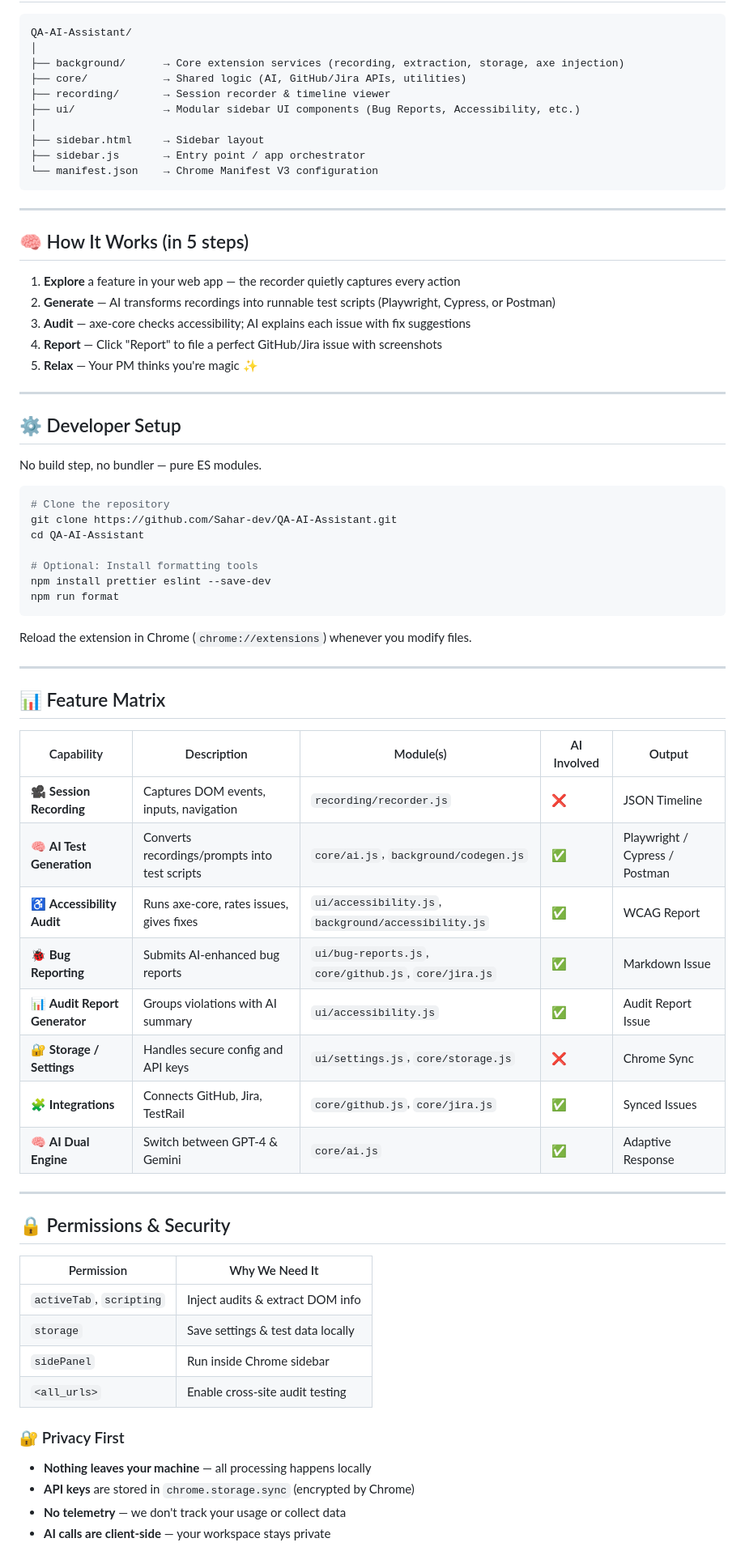
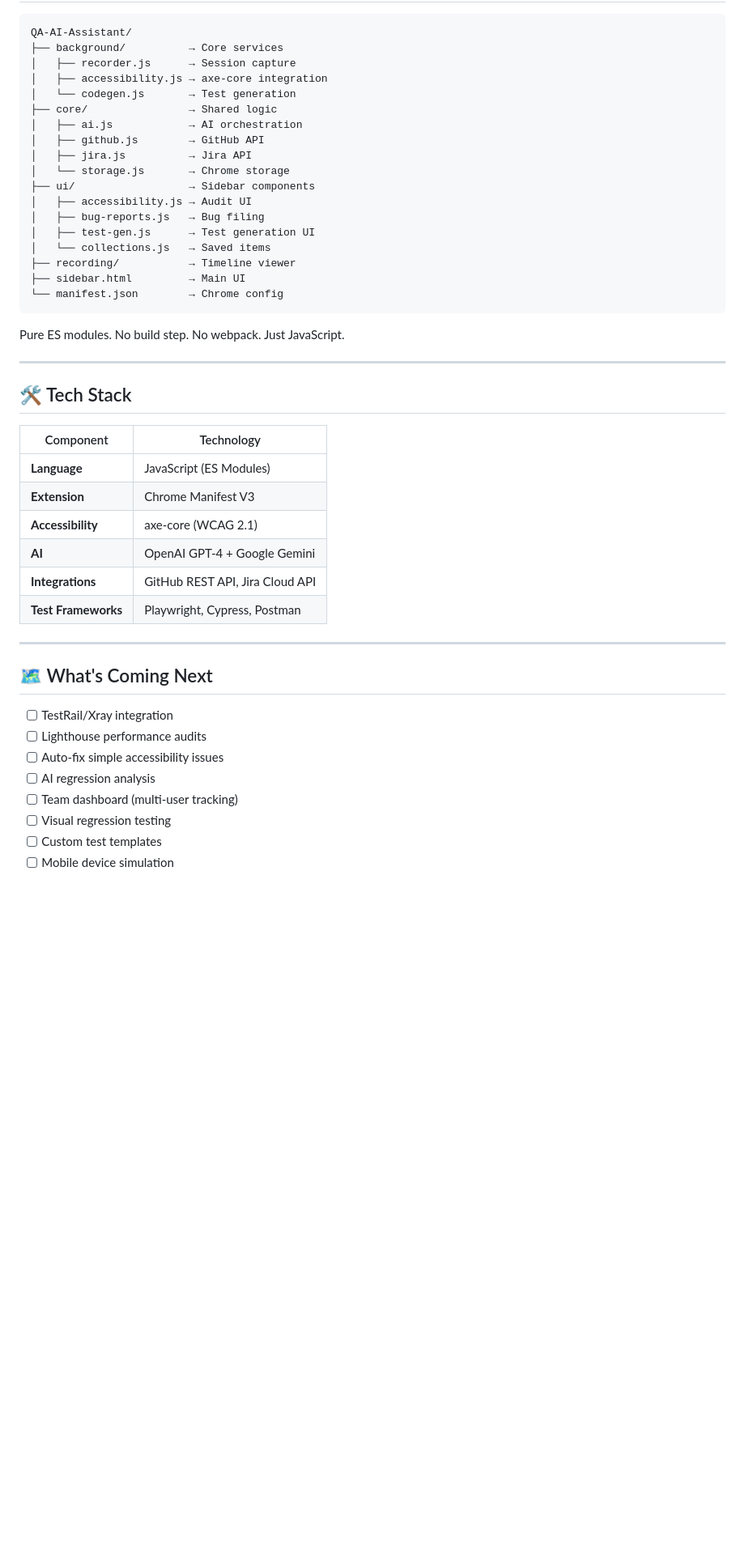
Before and after one commit to Sahar-dev/QA-AI-Assistant, a Markdown page: README.md, the part around the change printed below. Shown: that part at 81% size. GitHub-like rendering; blank space fills up the shorter version.

````diff
--- a/README.md
+++ b/README.md
@@ -93,78 +212,50 @@ git clone https://github.com/Sahar-dev/QA-AI-Assistant.git
 
 ```
 QA-AI-Assistant/
-│
-├── background/      → Core extension services (recording, extraction, storage, axe injection)
-├── core/            → Shared logic (AI, GitHub/Jira APIs, utilities)
-├── recording/       → Session recorder & timeline viewer
-├── ui/              → Modular sidebar UI components (Bug Reports, Accessibility, etc.)
-│
-├── sidebar.html     → Sidebar layout
-├── sidebar.js       → Entry point / app orchestrator
-└── manifest.json    → Chrome Manifest V3 configuration
+├── background/          → Core services
+│   ├── recorder.js      → Session capture
+│   ├── accessibility.js → axe-core integration
+│   └── codegen.js       → Test generation
+├── core/                → Shared logic
+│   ├── ai.js            → AI orchestration
+│   ├── github.js        → GitHub API
+│   ├── jira.js          → Jira API
+│   └── storage.js       → Chrome storage
+├── ui/                  → Sidebar components
+│   ├── accessibility.js → Audit UI
+│   ├── bug-reports.js   → Bug filing
+│   ├── test-gen.js      → Test generation UI
+│   └── collections.js   → Saved items
+├── recording/           → Timeline viewer
+├── sidebar.html         → Main UI
+└── manifest.json        → Chrome config
 ```
 
-<!-- <div align="center">
-  <img src="./docs/qa-ai-architecture.svg" width="95%" alt="QA AI Assistant Architecture Diagram">
-</div> -->
+Pure ES modules. No build step. No webpack. Just JavaScript.
 
 ---
 
-## 🧠 How It Works (in 5 steps)
+## 🛠️ Tech Stack
 
-1. **Explore** a feature in your web app — the recorder quietly captures every action
-2. **Generate** — AI transforms recordings into runnable test scripts (Playwright, Cypress, or Postman)
-3. **Audit** — axe-core checks accessibility; AI explains each issue with fix suggestions
-4. **Report** — Click "Report" to file a perfect GitHub/Jira issue with screenshots
-5. **Relax** — Your PM thinks you're magic ✨
+| Component | Technology |
+|-----------|------------|
+| **Language** | JavaScript (ES Modules) |
+| **Extension** | Chrome Manifest V3 |
+| **Accessibility** | axe-core (WCAG 2.1) |
+| **AI** | OpenAI GPT-4 + Google Gemini |
+| **Integrations** | GitHub REST API, Jira Cloud API |
+| **Test Frameworks** | Playwright, Cypress, Postman |
 
 ---
 
-## ⚙️ Developer Setup
+## 🗺️ What's Coming Next
 
-No build step, no bundler — pure ES modules.
+- [ ] TestRail/Xray integration
+- [ ] Lighthouse performance audits
+- [ ] Auto-fix simple accessibility issues
+- [ ] AI regression analysis
+- [ ] Team dashboard (multi-user tracking)
+- [ ] Visual regression testing
+- [ ] Custom test templates
+- [ ] Mobile device simulation
 
-```bash
-# Clone the repository
-git clone https://github.com/Sahar-dev/QA-AI-Assistant.git
-cd QA-AI-Assistant
-
-# Optional: Install formatting tools
-npm install prettier eslint --save-dev
-npm run format
-```
-
-Reload the extension in Chrome (`chrome://extensions`) whenever you modify files.
-
----
-
-## 📊 Feature Matrix
-
-| Capability | Description | Module(s) | AI Involved | Output |
-|-----------|-------------|-----------|-------------|--------|
-| 🎥 **Session Recording** | Captures DOM events, inputs, navigation | `recording/recorder.js` | ❌ | JSON Timeline |
-| 🧠 **AI Test Generation** | Converts recordings/prompts into test scripts | `core/ai.js`, `background/codegen.js` | ✅ | Playwright / Cypress / Postman |
-| ♿ **Accessibility Audit** | Runs axe-core, rates issues, gives fixes | `ui/accessibility.js`, `background/accessibility.js` | ✅ | WCAG Report |
-| 🐞 **Bug Reporting** | Submits AI-enhanced bug reports | `ui/bug-reports.js`, `core/github.js`, `core/jira.js` | ✅ | Markdown Issue |
-| 📊 **Audit Report Generator** | Groups violations with AI summary | `ui/accessibility.js` | ✅ | Audit Report Issue |
-| 🔐 **Storage / Settings** | Handles secure config and API keys | `ui/settings.js`, `core/storage.js` | ❌ | Chrome Sync |
-| 🧩 **Integrations** | Connects GitHub, Jira, TestRail | `core/github.js`, `core/jira.js` | ✅ | Synced Issues |
-| 🧠 **AI Dual Engine** | Switch between GPT-4 & Gemini | `core/ai.js` | ✅ | Adaptive Response |
-
----
-
-## 🔒 Permissions & Security
-
-| Permission | Why We Need It |
-|-----------|---------------|
-| `activeTab`, `scripting` | Inject audits & extract DOM info |
-| `storage` | Save settings & test data locally |
-| `sidePanel` | Run inside Chrome sidebar |
-| `<all_urls>` | Enable cross-site audit testing |
-
-### 🔐 Privacy First
-- **Nothing leaves your machine** — all processing happens locally
-- **API keys** are stored in `chrome.storage.sync` (encrypted by Chrome)
-- **No telemetry** — we don't track your usage or collect data
-- **AI calls are client-side** — your workspace stays private
-
````
Also changed, not shown: other parts of README.md (+231 -106 lines).
